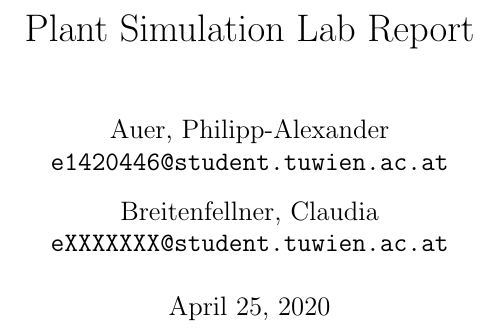
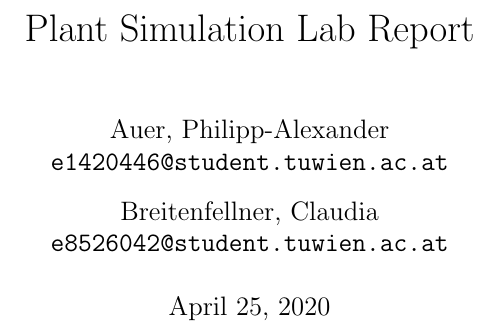
Before and after one commit to SBird1337/itia-ss20, a LaTeX document (plant-sim-report/plant-sim-report.tex): part of page 1 of 6, cut so that both start at the same text. Compiled offline with pdfLaTeX.

Commit message:
add claudia's generic e-mail

```diff
--- a/plant-sim-report/plant-sim-report.tex
+++ b/plant-sim-report/plant-sim-report.tex
@@ -13,7 +13,7 @@
 	\texttt{e1420446@student.tuwien.ac.at}
 	\and
 	Breitenfellner, Claudia\\
-	\texttt{eXXXXXXX@student.tuwien.ac.at}
+	\texttt{e8526042@student.tuwien.ac.at}
 }
 
 \maketitle
```
